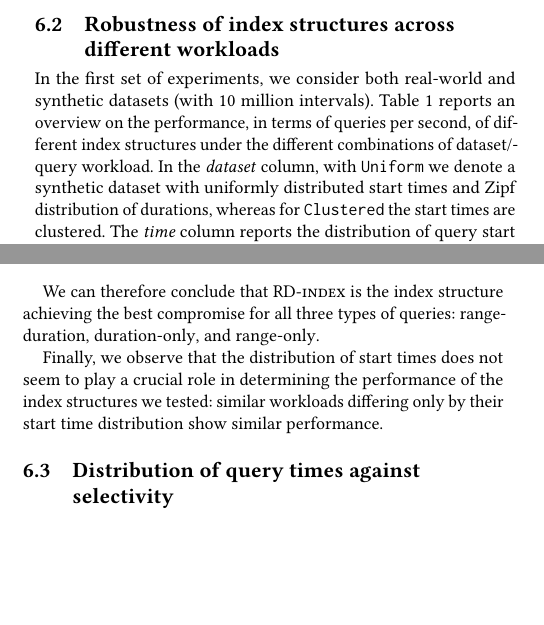
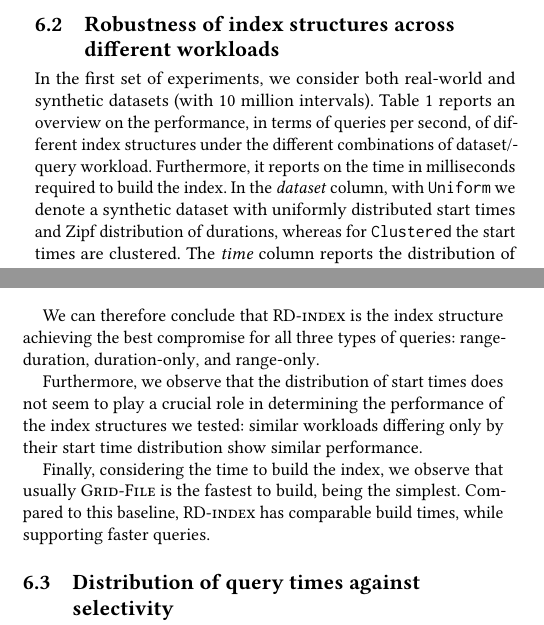
Before and after one commit to Cecca/temporal-index, a LaTeX paper (paper/temporal-index.tex): two parts of the columns of pages 8 and 9 of 13, joined at a grey line, cut so that both start at the same text, the shorter picture padded with empty space. Compiled offline with pdfLaTeX; a LaTeX package or settings file that is missing is left out.

Commit message:
Add remark on build times

```diff
--- a/paper/temporal-index.tex
+++ b/paper/temporal-index.tex
@@ -1205,6 +1205,7 @@ In the first set of experiments, we consider both real-world and synthetic datas
 Table~\ref{tbl:overview-qps} reports an overview
 on the performance, in terms of queries per second, of
 different index structures under the different combinations of dataset/query workload.
+Furthermore, it reports on the time in milliseconds required to build the index.
 In the \emph{dataset} column, with
 \dataset{Uniform} we denote a synthetic dataset with uniformly distributed start times and Zipf distribution of durations, whereas for \dataset{Clustered}
 the start times are clustered.
@@ -1239,9 +1240,13 @@ workloads, but is comparatively much slower on \qrd workloads.
 We can therefore conclude that \ours is the index structure achieving the best compromise
 for all three types of queries: \qrd, \qdo, and \qro.
 
-Finally, we observe that the distribution of start times does not seem to play a crucial role
+Furthermore, we observe that the distribution of start times does not seem to play a crucial role
 in determining the performance of the index structures we tested: similar workloads differing only by
 their start time distribution show similar performance.
+
+Finally, considering the time to build the index, we observe that usually \gfile
+is the fastest to build, being the simplest. Compared to this baseline,
+\rd has comparable build times, while supporting faster queries.
 
 \subsection{Distribution of query times against selectivity}
 \label{sec:query-inspect}
```
Also changed, not shown: paper/temporal-index.tex (1 more changed lines).
